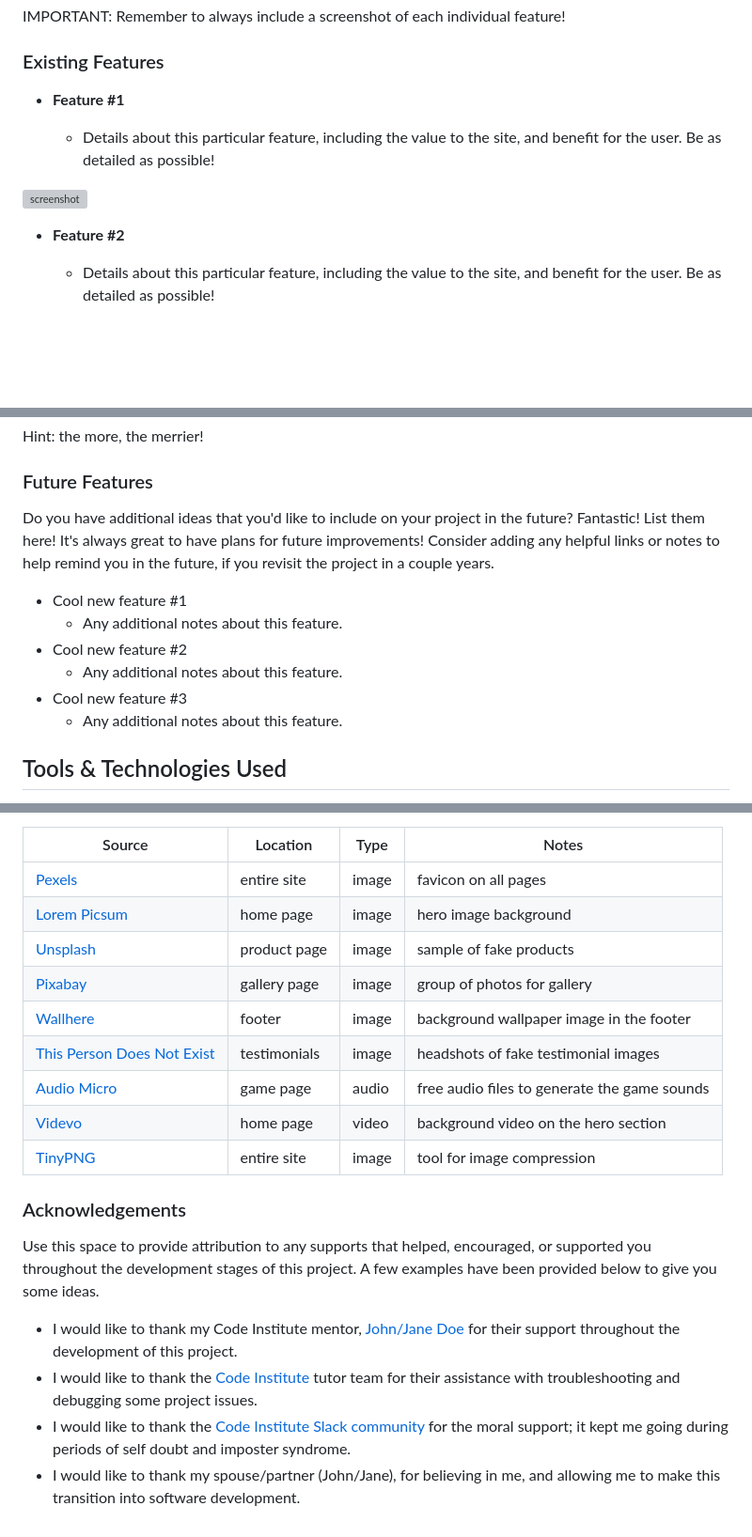
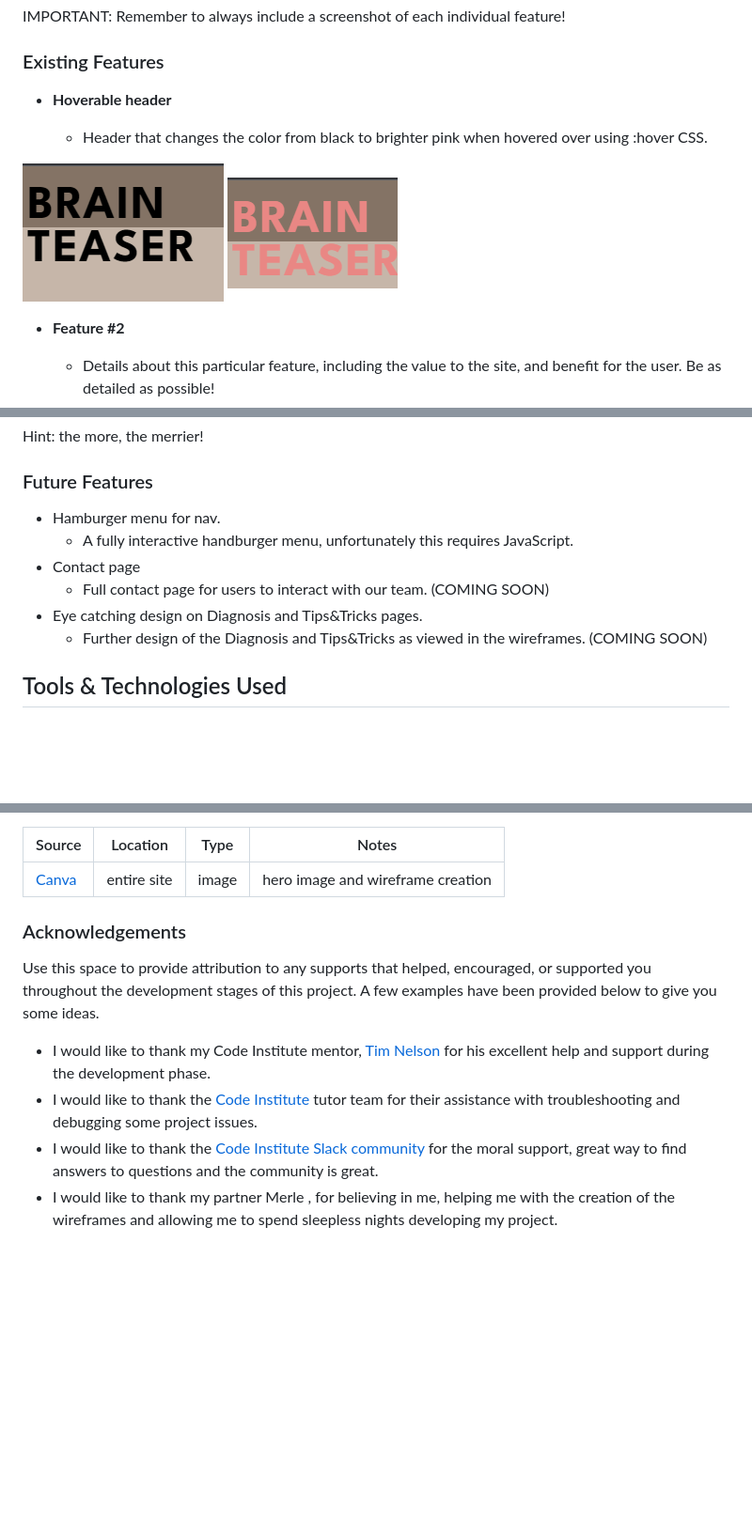
Before and after one commit to Code-Institute-Submissions/Jonathan97-web-Brainteaser, a Markdown page: README.md, 3 parts joined by grey strips. Shown: that part at 94% size. GitHub-like rendering; pictures changed too: documentation/images/header1.PNG (added), documentation/images/header2.PNG (added); blank space fills up the shorter version; grey boxes are pictures that could not be loaded.

Commit message:
Add hover feature to nav links and updated readme.md

```diff
--- a/README.md
+++ b/README.md
@@ -136,11 +126,12 @@ IMPORTANT: Remember to always include a screenshot of each individual feature!
 
 ### Existing Features
 
-- **Feature #1**
+- **Hoverable header**
 
-    - Details about this particular feature, including the value to the site, and benefit for the user. Be as detailed as possible!
+    - Header that changes the color from black to brighter pink when hovered over using :hover CSS.
 
-![screenshot](documentation/feature01.png)
+![screenshot](documentation/images/header1.PNG)
+![screenshot](documentation/images/header2.PNG)
 
 - **Feature #2**
 
@@ -160,17 +151,12 @@ Hint: the more, the merrier!
 
 ### Future Features
 
-Do you have additional ideas that you'd like to include on your project in the future?
-Fantastic! List them here!
-It's always great to have plans for future improvements!
-Consider adding any helpful links or notes to help remind you in the future, if you revisit the project in a couple years.
-
-- Cool new feature #1
-    - Any additional notes about this feature.
-- Cool new feature #2
-    - Any additional notes about this feature.
-- Cool new feature #3
-    - Any additional notes about this feature.
+- Hamburger menu for nav.
+    - A fully interactive handburger menu, unfortunately this requires JavaScript.
+- Contact page
+    - Full contact page for users to interact with our team. (COMING SOON)
+- Eye catching design on Diagnosis and Tips&Tricks pages.
+    - Further design of the Diagnosis and Tips&Tricks as viewed in the wireframes. (COMING SOON)
 
 ## Tools & Technologies Used
 
@@ -281,22 +258,14 @@ by sending yourself the following command: `!freemedia`.
 
 | Source | Location | Type | Notes |
 | --- | --- | --- | --- |
-| [Pexels](https://www.pexels.com) | entire site | image | favicon on all pages |
-| [Lorem Picsum](https://picsum.photos) | home page | image | hero image background |
-| [Unsplash](https://unsplash.com) | product page | image | sample of fake products |
-| [Pixabay](https://pixabay.com) | gallery page | image | group of photos for gallery |
-| [Wallhere](https://wallhere.com) | footer | image | background wallpaper image in the footer |
-| [This Person Does Not Exist](https://thispersondoesnotexist.com) | testimonials | image | headshots of fake testimonial images |
-| [Audio Micro](https://www.audiomicro.com/free-sound-effects) | game page | audio | free audio files to generate the game sounds |
-| [Videvo](https://www.videvo.net/) | home page | video | background video on the hero section |
-| [TinyPNG](https://tinypng.com) | entire site | image | tool for image compression |
+| [Canva](https://www.canva.com) | entire site | image | hero image and wireframe creation |
 
 ### Acknowledgements
 
 Use this space to provide attribution to any supports that helped, encouraged, or supported you throughout the development stages of this project.
 A few examples have been provided below to give you some ideas.
 
-- I would like to thank my Code Institute mentor, [John/Jane Doe](https://github.com/username) for their support throughout the development of this project.
+- I would like to thank my Code Institute mentor, [Tim Nelson](https://github.com/TravelTimN) for his excellent help and support during the development phase.
 - I would like to thank the [Code Institute](https://codeinstitute.net) tutor team for their assistance with troubleshooting and debugging some project issues.
-- I would like to thank the [Code Institute Slack community](https://code-institute-room.slack.com) for the moral support; it kept me going during periods of self doubt and imposter syndrome.
-- I would like to thank my spouse/partner (John/Jane), for believing in me, and allowing me to make this transition into software development.
+- I would like to thank the [Code Institute Slack community](https://code-institute-room.slack.com) for the moral support, great way to find answers to questions and the community is great.
+- I would like to thank my partner Merle , for believing in me, helping me with the creation of the wireframes and allowing me to spend sleepless nights developing my project.
```
Also changed, not shown: other parts of README.md (+4 -23 lines), 2 other files.
